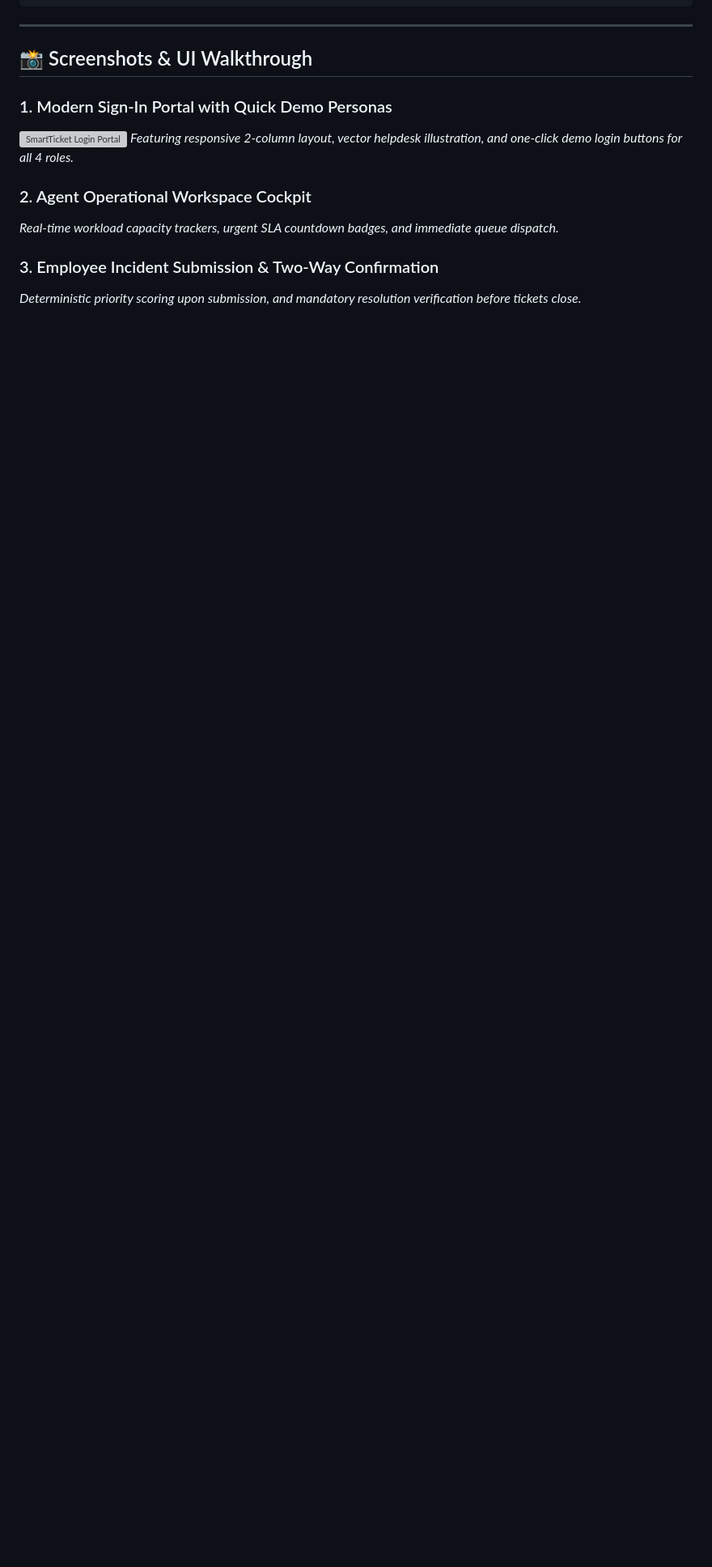
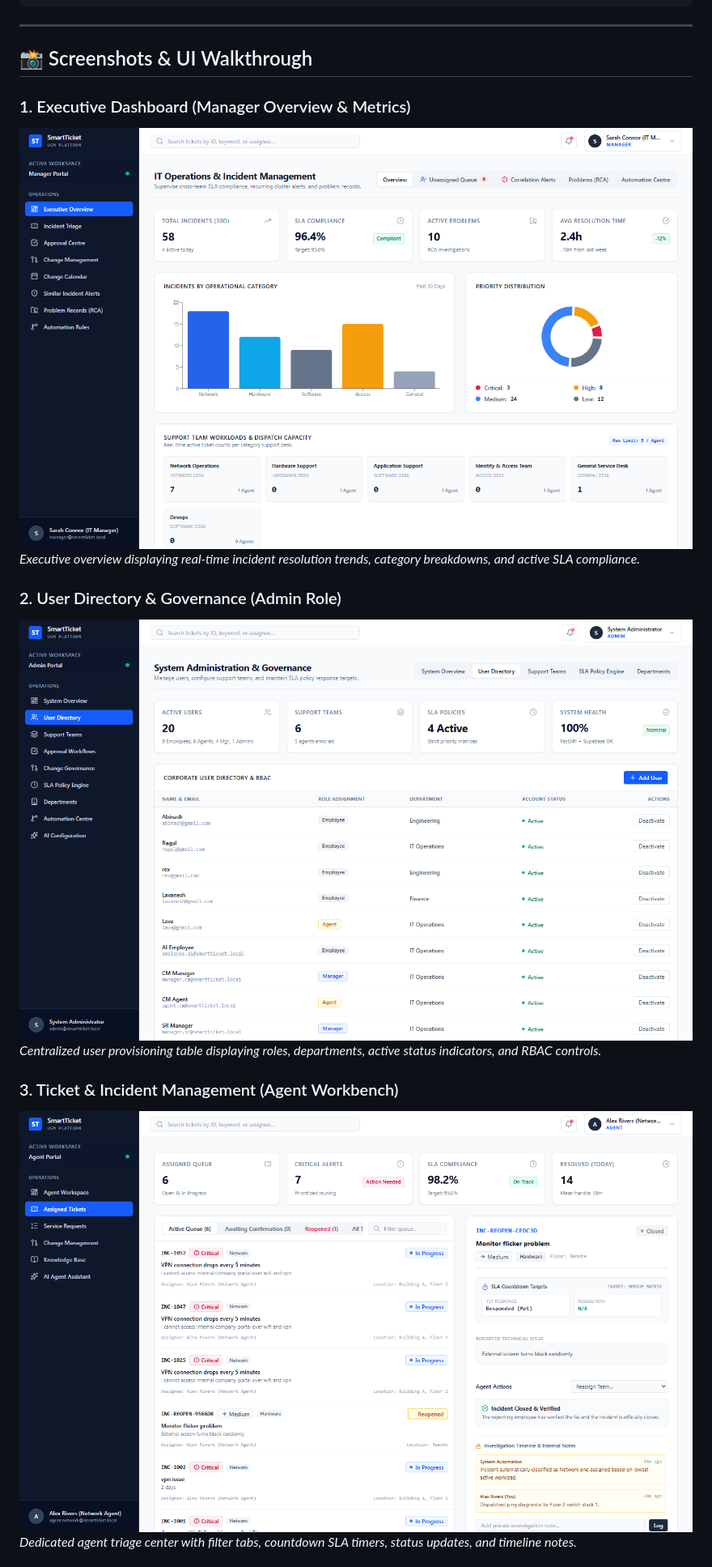
Before and after one commit to Jai7525/Smart-it-service-desk, a Markdown page: README.md, the part around one of its changes. Shown at 81% size. Drawn GitHub-style; pictures changed too: screenshots/dashboard.png (added), screenshots/incident-management.png (added), screenshots/user-management.png (added); blank space fills up the shorter version; grey boxes are pictures that could not be loaded.

Commit message:
docs: add real application screenshots to screenshots/ and update README.md

```diff
--- a/README.md
+++ b/README.md
@@ -433,13 +433,15 @@ tests/test_resolution_confirmation.py::test_invalid_lifecycle_transition_guards
 
 ## 📸 Screenshots & UI Walkthrough
 
-### 1. Modern Sign-In Portal with Quick Demo Personas
-![SmartTicket Login Portal](https://raw.githubusercontent.com/Jai7525/Smart-it-service-desk/main/frontend/src/assets/login-illustration.svg)
-*Featuring responsive 2-column layout, vector helpdesk illustration, and one-click demo login buttons for all 4 roles.*
+### 1. Executive Dashboard (Manager Overview & Metrics)
+![Executive Dashboard](screenshots/dashboard.png)
+*Executive overview displaying real-time incident resolution trends, category breakdowns, and active SLA compliance.*
 
-### 2. Agent Operational Workspace Cockpit
-*Real-time workload capacity trackers, urgent SLA countdown badges, and immediate queue dispatch.*
+### 2. User Directory & Governance (Admin Role)
+![User Directory](screenshots/user-management.png)
+*Centralized user provisioning table displaying roles, departments, active status indicators, and RBAC controls.*
 
-### 3. Employee Incident Submission & Two-Way Confirmation
-*Deterministic priority scoring upon submission, and mandatory resolution verification before tickets close.*
+### 3. Ticket & Incident Management (Agent Workbench)
+![Incident Management](screenshots/incident-management.png)
+*Dedicated agent triage center with filter tabs, countdown SLA timers, status updates, and timeline notes.*
 
```
Also changed, not shown: other parts of README.md (+3 -2 lines), screenshots/ai-change-management.png (added).
